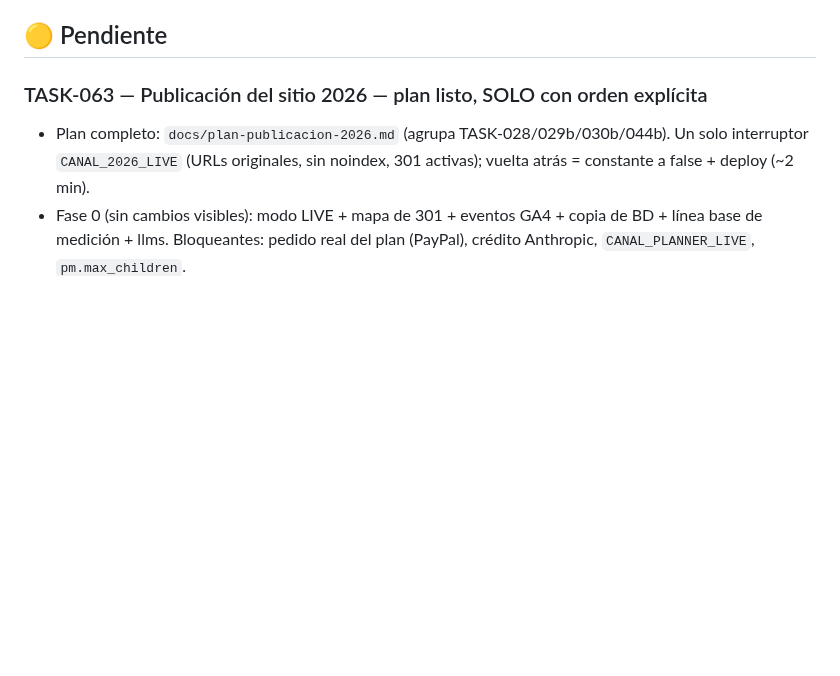
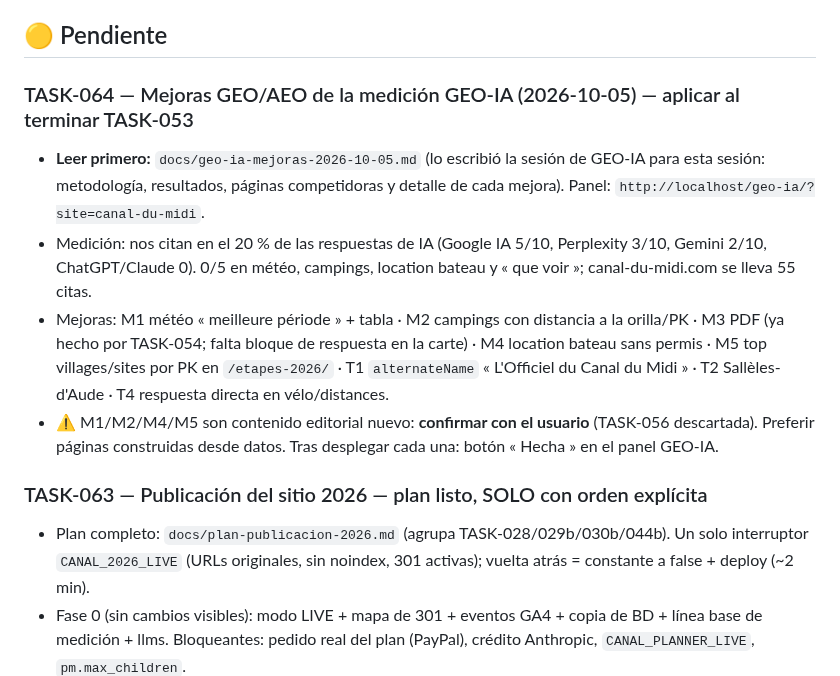
Before and after one commit to Onavarro-francedit/canal_du_midi_new_version, a Markdown page: docs/TASKS.md, the part around the change. Drawn GitHub-style; blank space fills up the shorter version.

Commit message:
docs: mejoras GEO/AEO de la medición GEO-IA (TASK-064) para la sesión del proyecto
Co-Authored-By: Claude Opus 5.5 (1M context) <noreply@anthropic.com>

```diff
--- a/docs/TASKS.md
+++ b/docs/TASKS.md
@@ -11,6 +11,17 @@ Convención de IDs: `TASK-NNN` tareas · `BUG-NNN` bugs · `SEC-NNN` seguridad.
   listados de categoría, villes & étapes, navbar de 5 entradas.
 
 ## 🟡 Pendiente
+
+### TASK-064 — Mejoras GEO/AEO de la medición GEO-IA (2026-10-05) — aplicar al terminar TASK-053
+- **Leer primero:** `docs/geo-ia-mejoras-2026-10-05.md` (lo escribió la sesión de GEO-IA para esta sesión: metodología,
+  resultados, páginas competidoras y detalle de cada mejora). Panel: `http://localhost/geo-ia/?site=canal-du-midi`.
+- Medición: nos citan en el 20 % de las respuestas de IA (Google IA 5/10, Perplexity 3/10, Gemini 2/10, ChatGPT/Claude 0).
+  0/5 en météo, campings, location bateau y « que voir »; canal-du-midi.com se lleva 55 citas.
+- Mejoras: M1 météo « meilleure période » + tabla · M2 campings con distancia a la orilla/PK · M3 PDF (ya hecho por TASK-054;
+  falta bloque de respuesta en la carte) · M4 location bateau sans permis · M5 top villages/sites por PK en `/etapes-2026/`
+  · T1 `alternateName` « L'Officiel du Canal du Midi » · T2 Sallèles-d'Aude · T4 respuesta directa en vélo/distances.
+- ⚠️ M1/M2/M4/M5 son contenido editorial nuevo: **confirmar con el usuario** (TASK-056 descartada). Preferir páginas
+  construidas desde datos. Tras desplegar cada una: botón « Hecha » en el panel GEO-IA.
 
 ### TASK-063 — Publicación del sitio 2026 — plan listo, SOLO con orden explícita
 - Plan completo: `docs/plan-publicacion-2026.md` (agrupa TASK-028/029b/030b/044b). Un solo interruptor `CANAL_2026_LIVE`
```
Also changed, not shown: docs/geo-ia-mejoras-2026-10-05.md (added, +224 -0 lines).
